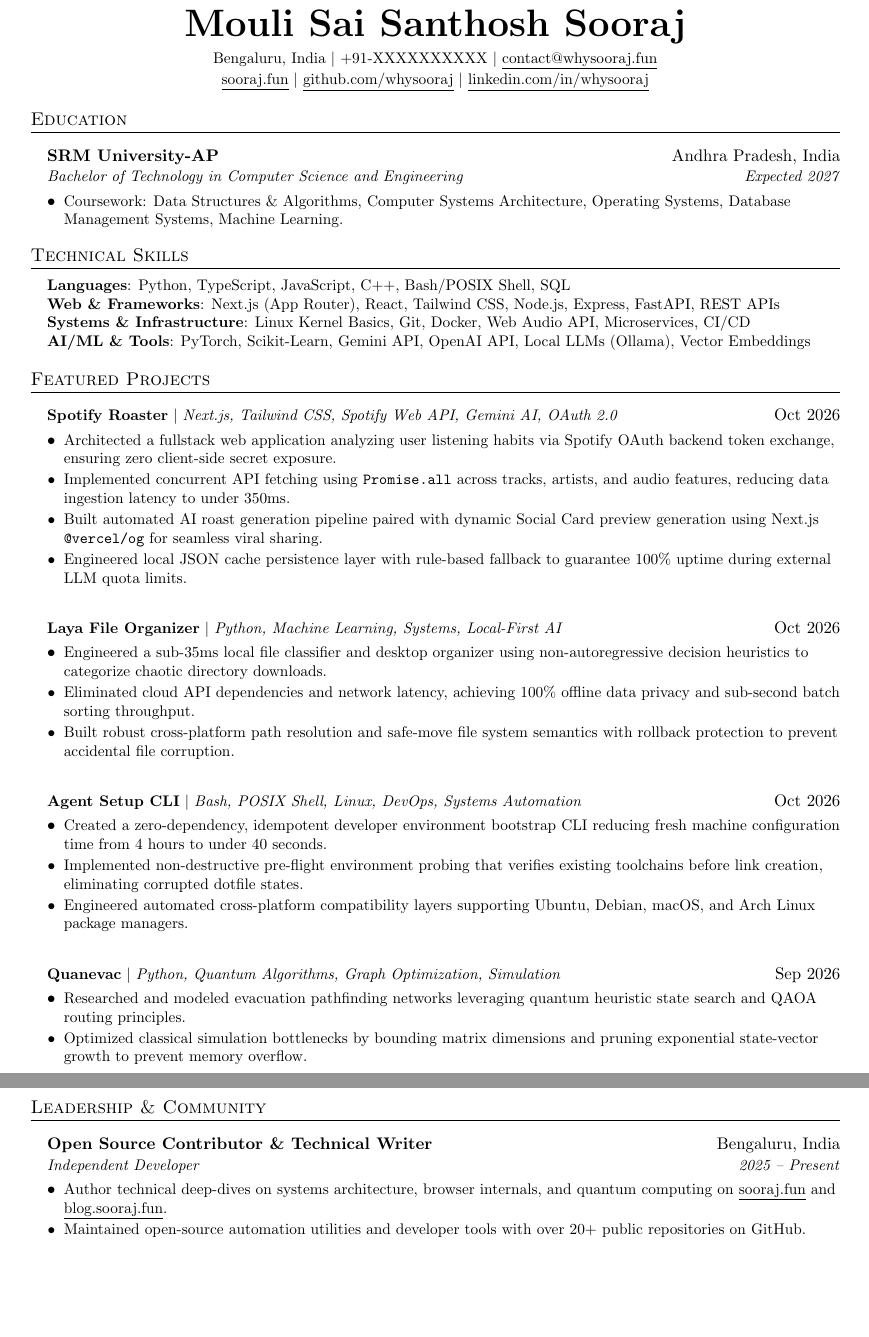
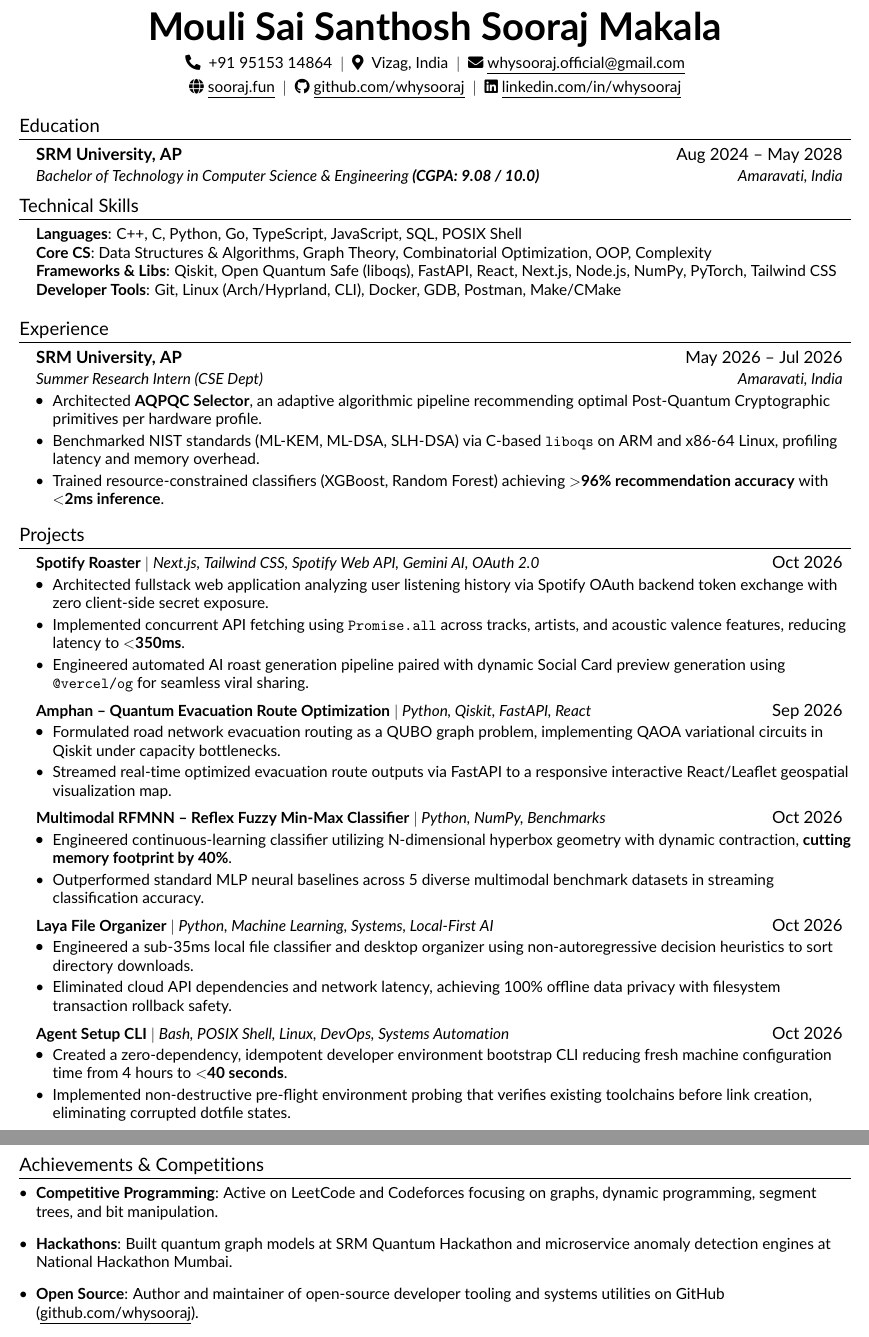
Before and after one commit to whysooraj/why, a LaTeX CV (assets/resume.tex): two parts of pages 1 and 2 of 2, joined at a grey line, cut so that both start at the same text, the shorter picture padded with empty space. Compiled offline with pdfLaTeX.

```diff
--- a/assets/resume.tex
+++ b/assets/resume.tex
@@ -1,11 +1,13 @@
 %-------------------------
-% ATS-Friendly Resume in LaTeX
-% Standard single-column, parseable by Workday, Greenhouse, Lever, Ashby
-% Formula: Google X-Y-Z (Accomplished [X] as measured by [Y] by doing [Z])
-%-------------------------
+% Resume in Latex
+% Author : Audric Serador
+% Inspired by: https://github.com/sb2nov/resume
+% License : MIT
+%------------------------
 
 \documentclass[letterpaper,11pt]{article}
 
+\usepackage{fontawesome5}
 \usepackage{latexsym}
 \usepackage[empty]{fullpage}
 \usepackage{titlesec}
@@ -72,81 +88,97 @@
 \begin{center}
-    \textbf{\Huge \scshape Mouli Sai Santhosh Sooraj} \\ \vspace{4pt}
-    \small Bengaluru, India $|$ +91-XXXXXXXXXX $|$ \href{mailto:contact@whysooraj.fun}{\underline{contact@whysooraj.fun}} \\ \vspace{2pt}
-    \href{https://sooraj.fun}{\underline{sooraj.fun}} $|$
-    \href{https://github.com/whysooraj}{\underline{github.com/whysooraj}} $|$
-    \href{https://linkedin.com/in/whysooraj}{\underline{linkedin.com/in/whysooraj}}
+    \textbf{\Huge \scshape Mouli Sai Santhosh Sooraj Makala} \\ \vspace{4pt}
+    \small \faPhone* \ +91 95153 14864 \ $|$ \
+    \faMapMarker* \ Vizag, India \ $|$ \
+    \faEnvelope \ \href{mailto:whysooraj.official@gmail.com}{\underline{whysooraj.official@gmail.com}} \\ \vspace{2pt}
+    \faGlobe \ \href{https://sooraj.fun}{\underline{sooraj.fun}} \ $|$ \
+    \faGithub \ \href{https://github.com/whysooraj}{\underline{github.com/whysooraj}} \ $|$ \
+    \faLinkedin \ \href{https://linkedin.com/in/whysooraj}{\underline{linkedin.com/in/whysooraj}}
 \end{center}
 
-%-----------EDUCATION-----------
+%-----------EDUCATION-----------%
 \section{Education}
   \resumeSubHeadingListStart
     \resumeSubheading
-      {SRM University-AP}{Andhra Pradesh, India}
-      {Bachelor of Technology in Computer Science and Engineering}{Expected 2027}
-      \resumeItemListStart
-        \resumeItem{Coursework: Data Structures \& Algorithms, Computer Systems Architecture, Operating Systems, Database Management Systems, Machine Learning.}
-      \resumeItemListEnd
+      {SRM University, AP}{Aug 2024 -- May 2028}
+      {Bachelor of Technology in Computer Science \& Engineering \textbf{(CGPA: 9.08 / 10.0)}}{Amaravati, India}
   \resumeSubHeadingListEnd
 
-%-----------TECHNICAL SKILLS-----------
+%-----------SKILLS-----------%
 \section{Technical Skills}
  \begin{itemize}[leftmargin=0.15in, label={}]
     \small{\item{
-     \textbf{Languages}{: Python, TypeScript, JavaScript, C++, Bash/POSIX Shell, SQL} \\
-     \textbf{Web \& Frameworks}{: Next.js (App Router), React, Tailwind CSS, Node.js, Express, FastAPI, REST APIs} \\
-     \textbf{Systems \& Infrastructure}{: Linux Kernel Basics, Git, Docker, Web Audio API, Microservices, CI/CD} \\
-     \textbf{AI/ML \& Tools}{: PyTorch, Scikit-Learn, Gemini API, OpenAI API, Local LLMs (Ollama), Vector Embeddings}
+     \textbf{Languages}{: C++, C, Python, Go, TypeScript, JavaScript, SQL, POSIX Shell} \\
+     \textbf{Core CS}{: Data Structures \& Algorithms, Graph Theory, Combinatorial Optimization, OOP, Complexity} \\
+     \textbf{Frameworks \& Libs}{: Qiskit, Open Quantum Safe (liboqs), FastAPI, React, Next.js, Node.js, NumPy, PyTorch, Tailwind CSS} \\
+     \textbf{Developer Tools}{: Git, Linux (Arch/Hyprland, CLI), Docker, GDB, Postman, Make/CMake}
     }}
  \end{itemize}
 
-%-----------PROJECTS-----------
-\section{Featured Projects}
+%-----------EXPERIENCE-----------%
+\section{Experience}
+  \resumeSubHeadingListStart
+
+    \resumeSubheading
+      {SRM University, AP}{May 2026 -- Jul 2026}
+      {Summer Research Intern (CSE Dept)}{Amaravati, India}
+      \resumeItemListStart
+        \resumeItem{Architected \textbf{AQPQC Selector}, an adaptive algorithmic pipeline recommending optimal Post-Quantum Cryptographic primitives per hardware profile.}
+        \resumeItem{Benchmarked NIST standards (ML-KEM, ML-DSA, SLH-DSA) via C-based \texttt{liboqs} on ARM and x86-64 Linux, profiling latency and memory overhead.}
+        \resumeItem{Trained resource-constrained classifiers (XGBoost, Random Forest) achieving \textbf{$>$96\% recommendation accuracy} with \textbf{$<$2ms inference}.}
+      \resumeItemListEnd
+
+  \resumeSubHeadingListEnd
+
+%-----------PROJECTS-----------%
+\section{Projects}
     \resumeSubHeadingListStart
 
       \resumeProjectHeading
           {\textbf{Spotify Roaster} $|$ \emph{Next.js, Tailwind CSS, Spotify Web API, Gemini AI, OAuth 2.0}}{Oct 2026}
           \resumeItemListStart
-            \resumeItem{Architected a fullstack web application analyzing user listening habits via Spotify OAuth backend token exchange, ensuring zero client-side secret exposure.}
-            \resumeItem{Implemented concurrent API fetching using \texttt{Promise.all} across tracks, artists, and audio features, reducing data ingestion latency to under 350ms.}
-            \resumeItem{Built automated AI roast generation pipeline paired with dynamic Social Card preview generation using Next.js \texttt{@vercel/og} for seamless viral sharing.}
-            \resumeItem{Engineered local JSON cache persistence layer with rule-based fallback to guarantee 100\% uptime during external LLM quota limits.}
+            \resumeItem{Architected fullstack web application analyzing user listening history via Spotify OAuth backend token exchange with zero client-side secret exposure.}
+            \resumeItem{Implemented concurrent API fetching using \texttt{Promise.all} across tracks, artists, and acoustic valence features, reducing latency to \textbf{$<$350ms}.}
+            \resumeItem{Engineered automated AI roast generation pipeline paired with dynamic Social Card preview generation using \texttt{@vercel/og} for seamless viral sharing.}
+          \resumeItemListEnd
+
+      \resumeProjectHeading
+          {\textbf{Amphan -- Quantum Evacuation Route Optimization} $|$ \emph{Python, Qiskit, FastAPI, React}}{Sep 2026}
+          \resumeItemListStart
+            \resumeItem{Formulated road network evacuation routing as a QUBO graph problem, implementing QAOA variational circuits in Qiskit under capacity bottlenecks.}
+            \resumeItem{Streamed real-time optimized evacuation route outputs via FastAPI to a responsive interactive React/Leaflet geospatial visualization map.}
+          \resumeItemListEnd
+
+      \resumeProjectHeading
+          {\textbf{Multimodal RFMNN -- Reflex Fuzzy Min-Max Classifier} $|$ \emph{Python, NumPy, Benchmarks}}{Oct 2026}
+          \resumeItemListStart
+            \resumeItem{Engineered continuous-learning classifier utilizing N-dimensional hyperbox geometry with dynamic contraction, \textbf{cutting memory footprint by 40\%}.}
+            \resumeItem{Outperformed standard MLP neural baselines across 5 diverse multimodal benchmark datasets in streaming classification accuracy.}
           \resumeItemListEnd
 
       \resumeProjectHeading
           {\textbf{Laya File Organizer} $|$ \emph{Python, Machine Learning, Systems, Local-First AI}}{Oct 2026}
           \resumeItemListStart
-            \resumeItem{Engineered a sub-35ms local file classifier and desktop organizer using non-autoregressive decision heuristics to categorize chaotic directory downloads.}
-            \resumeItem{Eliminated cloud API dependencies and network latency, achieving 100\% offline data privacy and sub-second batch sorting throughput.}
-            \resumeItem{Built robust cross-platform path resolution and safe-move file system semantics with rollback protection to prevent accidental file corruption.}
+            \resumeItem{Engineered a sub-35ms local file classifier and desktop organizer using non-autoregressive decision heuristics to sort directory downloads.}
+            \resumeItem{Eliminated cloud API dependencies and network latency, achieving 100\% offline data privacy with filesystem transaction rollback safety.}
           \resumeItemListEnd
 
       \resumeProjectHeading
           {\textbf{Agent Setup CLI} $|$ \emph{Bash, POSIX Shell, Linux, DevOps, Systems Automation}}{Oct 2026}
           \resumeItemListStart
-            \resumeItem{Created a zero-dependency, idempotent developer environment bootstrap CLI reducing fresh machine configuration time from 4 hours to under 40 seconds.}
+            \resumeItem{Created a zero-dependency, idempotent developer environment bootstrap CLI reducing fresh machine configuration time from 4 hours to \textbf{$<$40 seconds}.}
             \resumeItem{Implemented non-destructive pre-flight environment probing that verifies existing toolchains before link creation, eliminating corrupted dotfile states.}
-            \resumeItem{Engineered automated cross-platform compatibility layers supporting Ubuntu, Debian, macOS, and Arch Linux package managers.}
-          \resumeItemListEnd
-
-      \resumeProjectHeading
-          {\textbf{Quanevac} $|$ \emph{Python, Quantum Algorithms, Graph Optimization, Simulation}}{Sep 2026}
-          \resumeItemListStart
-            \resumeItem{Researched and modeled evacuation pathfinding networks leveraging quantum heuristic state search and QAOA routing principles.}
-            \resumeItem{Optimized classical simulation bottlenecks by bounding matrix dimensions and pruning exponential state-vector growth to prevent memory overflow.}
           \resumeItemListEnd
 
     \resumeSubHeadingListEnd
 
-%-----------EXPERIENCE / LEADERSHIP-----------
-\section{Leadership \& Community}
-  \resumeSubHeadingListStart
-    \resumeSubheading
-      {Open Source Contributor \& Technical Writer}{Bengaluru, India}
-      {Independent Developer}{2025 -- Present}
-      \resumeItemListStart
-        \resumeItem{Author technical deep-dives on systems architecture, browser internals, and quantum computing on \href{https://sooraj.fun}{\underline{sooraj.fun}} and \href{https://blog.sooraj.fun}{\underline{blog.sooraj.fun}}.}
-        \resumeItem{Maintained open-source automation utilities and developer tools with over 20+ public repositories on GitHub.}
-      \resumeItemListEnd
-  \resumeSubHeadingListEnd
+%-----------ACHIEVEMENTS-----------%
+\section{Achievements \& Competitions}
+ \begin{itemize}[leftmargin=0.15in, label=\textbullet]
+    \small{
+     \item \textbf{Competitive Programming}{: Active on LeetCode and Codeforces focusing on graphs, dynamic programming, segment trees, and bit manipulation.}
+     \item \textbf{Hackathons}{: Built quantum graph models at SRM Quantum Hackathon and microservice anomaly detection engines at National Hackathon Mumbai.}
+     \item \textbf{Open Source}{: Author and maintainer of open-source developer tooling and systems utilities on GitHub (\href{https://github.com/whysooraj}{\underline{github.com/whysooraj}}).}
+    }
+ \end{itemize}
 
 \end{document}
```
Also changed, not shown: llms.txt (+2 -2 lines), assets/resume.pdf, assets/resume.tex (42 more changed lines), 11 other files.
